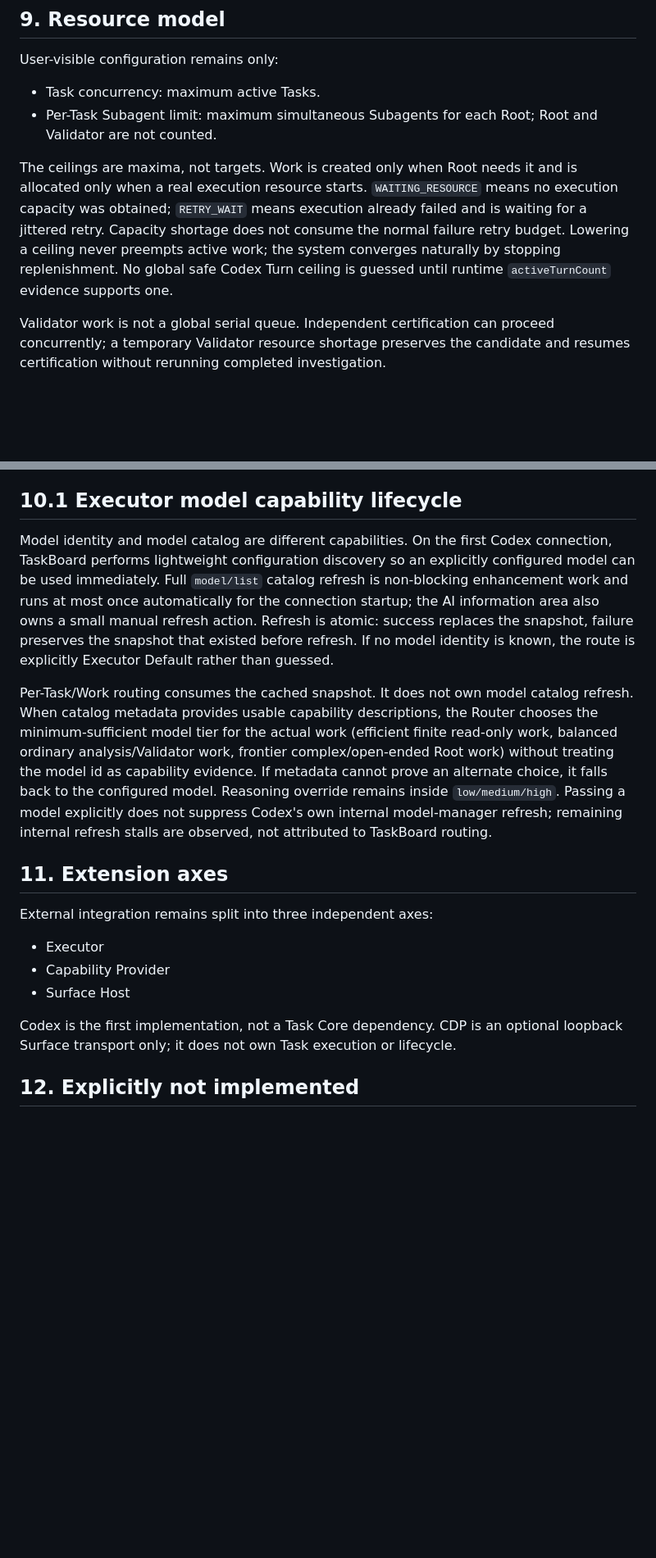
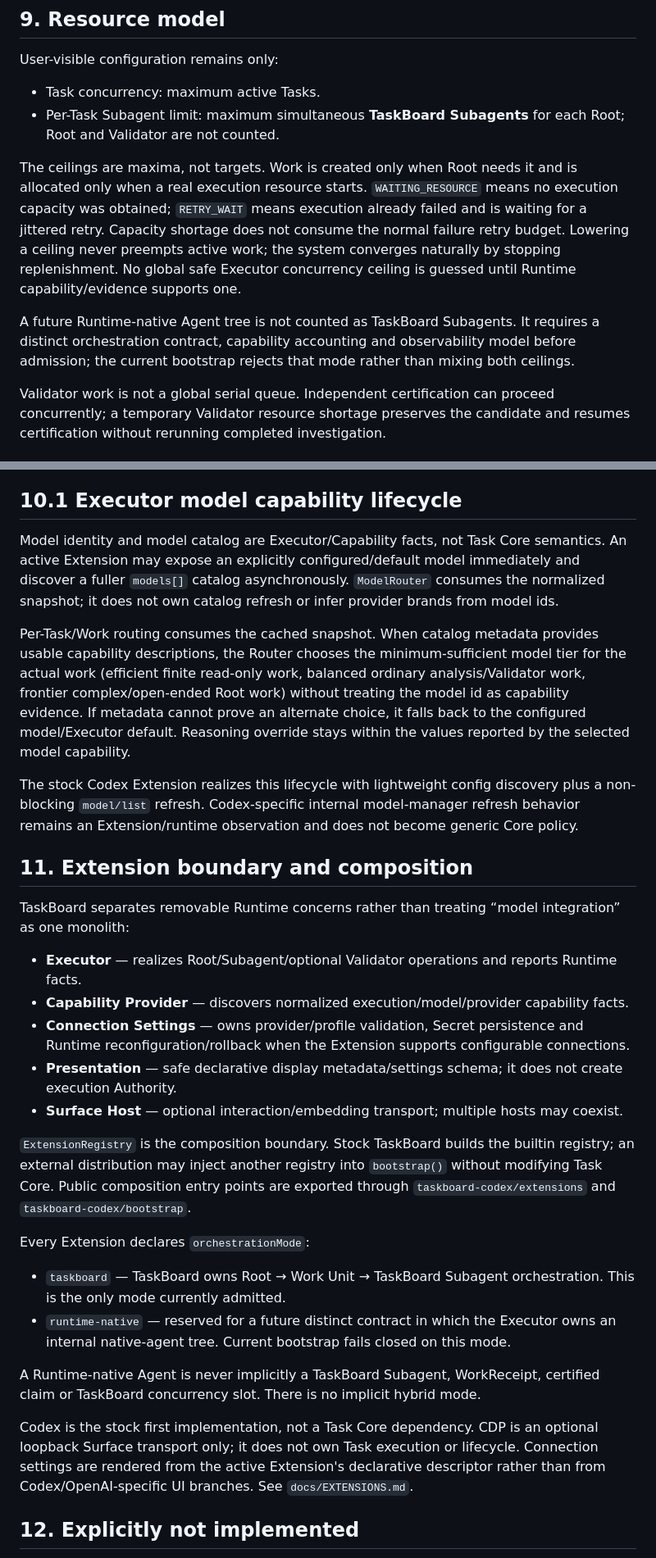
Before and after one commit to masquermax/TaskBoard, a Markdown page: docs/ARCHITECTURE.md, 2 parts joined by grey strips. Shown at 82% size. Rendered like a GitHub page; blank space fills up the shorter version.

Commit message:
docs: align architecture with pluggable executor composition

```diff
--- a/docs/ARCHITECTURE.md
+++ b/docs/ARCHITECTURE.md
@@ -202,9 +202,11 @@ Unknown remains unknown. A component-level fact cannot become system truth, an e
 User-visible configuration remains only:
 
 - Task concurrency: maximum active Tasks.
-- Per-Task Subagent limit: maximum simultaneous Subagents for each Root; Root and Validator are not counted.
+- Per-Task Subagent limit: maximum simultaneous **TaskBoard Subagents** for each Root; Root and Validator are not counted.
 
-The ceilings are maxima, not targets. Work is created only when Root needs it and is allocated only when a real execution resource starts. `WAITING_RESOURCE` means no execution capacity was obtained; `RETRY_WAIT` means execution already failed and is waiting for a jittered retry. Capacity shortage does not consume the normal failure retry budget. Lowering a ceiling never preempts active work; the system converges naturally by stopping replenishment. No global safe Codex Turn ceiling is guessed until runtime `activeTurnCount` evidence supports one.
+The ceilings are maxima, not targets. Work is created only when Root needs it and is allocated only when a real execution resource starts. `WAITING_RESOURCE` means no execution capacity was obtained; `RETRY_WAIT` means execution already failed and is waiting for a jittered retry. Capacity shortage does not consume the normal failure retry budget. Lowering a ceiling never preempts active work; the system converges naturally by stopping replenishment. No global safe Executor concurrency ceiling is guessed until Runtime capability/evidence supports one.
+
+A future Runtime-native Agent tree is not counted as TaskBoard Subagents. It requires a distinct orchestration contract, capability accounting and observability model before admission; the current bootstrap rejects that mode rather than mixing both ceilings.
 
 Validator work is not a global serial queue. Independent certification can proceed concurrently; a temporary Validator resource shortage preserves the candidate and resumes certification without rerunning completed investigation.
 
@@ -223,19 +225,32 @@ Recovery does not restore an Agent cursor. Durable Task facts, Current Certified
 
 ## 10.1 Executor model capability lifecycle
 
-Model identity and model catalog are different capabilities. On the first Codex connection, TaskBoard performs lightweight configuration discovery so an explicitly configured model can be used immediately. Full `model/list` catalog refresh is non-blocking enhancement work and runs at most once automatically for the connection startup; the AI information area also owns a small manual refresh action. Refresh is atomic: success replaces the snapshot, failure preserves the snapshot that existed before refresh. If no model identity is known, the route is explicitly Executor Default rather than guessed.
+Model identity and model catalog are Executor/Capability facts, not Task Core semantics. An active Extension may expose an explicitly configured/default model immediately and discover a fuller `models[]` catalog asynchronously. `ModelRouter` consumes the normalized snapshot; it does not own catalog refresh or infer provider brands from model ids.
 
-Per-Task/Work routing consumes the cached snapshot. It does not own model catalog refresh. When catalog metadata provides usable capability descriptions, the Router chooses the minimum-sufficient model tier for the actual work (efficient finite read-only work, balanced ordinary analysis/Validator work, frontier complex/open-ended Root work) without treating the model id as capability evidence. If metadata cannot prove an alternate choice, it falls back to the configured model. Reasoning override remains inside `low/medium/high`. Passing a model explicitly does not suppress Codex's own internal model-manager refresh; remaining internal refresh stalls are observed, not attributed to TaskBoard routing.
+Per-Task/Work routing consumes the cached snapshot. When catalog metadata provides usable capability descriptions, the Router chooses the minimum-sufficient model tier for the actual work (efficient finite read-only work, balanced ordinary analysis/Validator work, frontier complex/open-ended Root work) without treating the model id as capability evidence. If metadata cannot prove an alternate choice, it falls back to the configured model/Executor default. Reasoning override stays within the values reported by the selected model capability.
 
-## 11. Extension axes
+The stock Codex Extension realizes this lifecycle with lightweight config discovery plus a non-blocking `model/list` refresh. Codex-specific internal model-manager refresh behavior remains an Extension/runtime observation and does not become generic Core policy.
 
-External integration remains split into three independent axes:
+## 11. Extension boundary and composition
 
-- Executor
-- Capability Provider
-- Surface Host
+TaskBoard separates removable Runtime concerns rather than treating “model integration” as one monolith:
 
-Codex is the first implementation, not a Task Core dependency. CDP is an optional loopback Surface transport only; it does not own Task execution or lifecycle.
+- **Executor** — realizes Root/Subagent/optional Validator operations and reports Runtime facts.
+- **Capability Provider** — discovers normalized execution/model/provider capability facts.
+- **Connection Settings** — owns provider/profile validation, Secret persistence and Runtime reconfiguration/rollback when the Extension supports configurable connections.
+- **Presentation** — safe declarative display metadata/settings schema; it does not create execution Authority.
+- **Surface Host** — optional interaction/embedding transport; multiple hosts may coexist.
+
+`ExtensionRegistry` is the composition boundary. Stock TaskBoard builds the builtin registry; an external distribution may inject another registry into `bootstrap()` without modifying Task Core. Public composition entry points are exported through `taskboard-codex/extensions` and `taskboard-codex/bootstrap`.
+
+Every Extension declares `orchestrationMode`:
+
+- `taskboard` — TaskBoard owns Root → Work Unit → TaskBoard Subagent orchestration. This is the only mode currently admitted.
+- `runtime-native` — reserved for a future distinct contract in which the Executor owns an internal native-agent tree. Current bootstrap fails closed on this mode.
+
+A Runtime-native Agent is never implicitly a TaskBoard Subagent, WorkReceipt, certified claim or TaskBoard concurrency slot. There is no implicit hybrid mode.
+
+Codex is the stock first implementation, not a Task Core dependency. CDP is an optional loopback Surface transport only; it does not own Task execution or lifecycle. Connection settings are rendered from the active Extension's declarative descriptor rather than from Codex/OpenAI-specific UI branches. See `docs/EXTENSIONS.md`.
 
 ## 12. Explicitly not implemented
 
```
Also changed, not shown: other parts of docs/ARCHITECTURE.md (+4 -3 lines).
